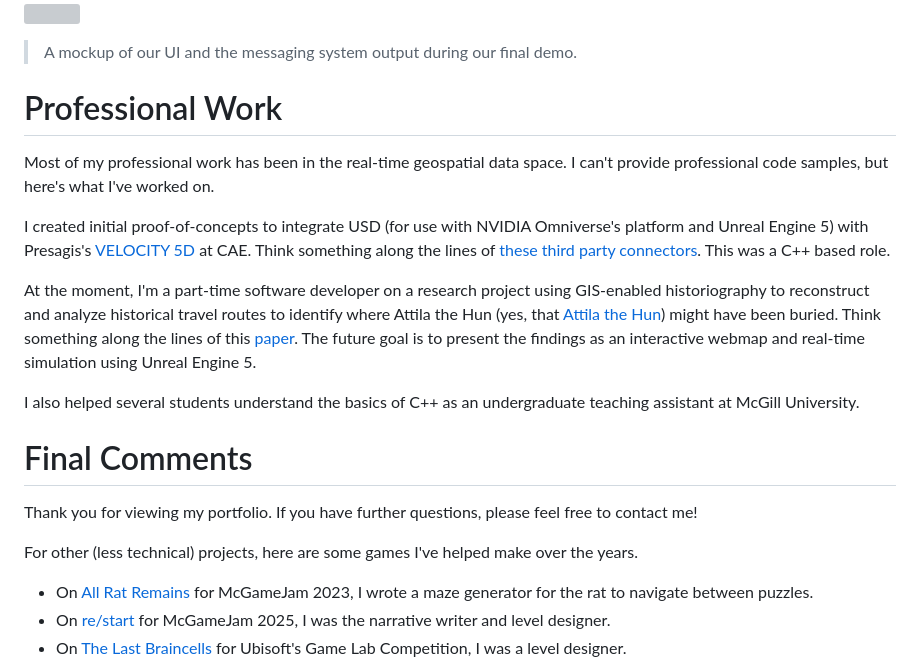
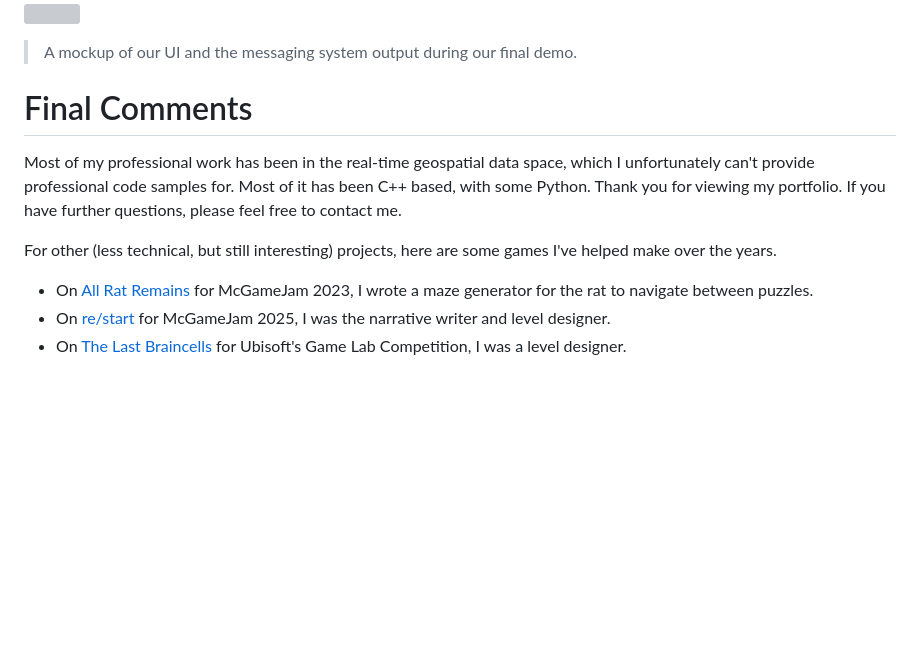
Before and after one commit to cpilip/fiea-portfolio, a Markdown page: README.md, the part around the change. Rendered like a GitHub page; blank space fills up the shorter version; grey boxes are pictures that could not be loaded.

```diff
--- a/README.md
+++ b/README.md
@@ -51,21 +51,12 @@ An event-based messaging API I built for [Colt Express](https://github.com/cpili
 ![](colt-express/deliverable.png)
 > A mockup of our UI and the messaging system output during our final demo.
 
-# Professional Work
-
-Most of my professional work has been in the real-time geospatial data space. I can't provide professional code samples, but here's what I've worked on.
-
-I created initial proof-of-concepts to integrate USD (for use with NVIDIA Omniverse's platform and Unreal Engine 5) with Presagis's [VELOCITY 5D](https://www.youtube.com/watch?v=IMuxpx0cOGk) at CAE. Think something along the lines of [these third party connectors](https://docs.omniverse.nvidia.com/connect/latest/3rd-party-connectors.html). This was a C++ based role.
-
-At the moment, I'm a part-time software developer on a research project using GIS‐enabled historiography to reconstruct and analyze historical travel routes to identify where Attila the Hun (yes, that [Attila the Hun](https://en.wikipedia.org/wiki/Attila)) might have been buried. Think something along the lines of this [paper](https://doi.org/10.1111/tgis.13056). The future goal is to present the findings as an interactive webmap and real-time simulation using Unreal Engine 5.
-
-I also helped several students understand the basics of C++ as an undergraduate teaching assistant at McGill University.
-
 # Final Comments
 
-Thank you for viewing my portfolio. If you have further questions, please feel free to contact me!
+Most of my professional work has been in the real-time geospatial data space, which I unfortunately can't provide professional code samples for. Most of it has been C++ based, with some Python.
+Thank you for viewing my portfolio. If you have further questions, please feel free to contact me.
 
-For other (less technical) projects, here are some games I've helped make over the years.
+For other (less technical, but still interesting) projects, here are some games I've helped make over the years.
 - On [All Rat Remains](https://ethearian.itch.io/all-rat-remains) for McGameJam 2023, I wrote a maze generator for the rat to navigate between puzzles.
 - On [re/start](https://ethearian.itch.io/restart) for McGameJam 2025, I was the narrative writer and level designer.
 - On [The Last Braincells](https://ethearian.artstation.com/projects/r9P1e5) for Ubisoft's Game Lab Competition, I was a level designer.
```
